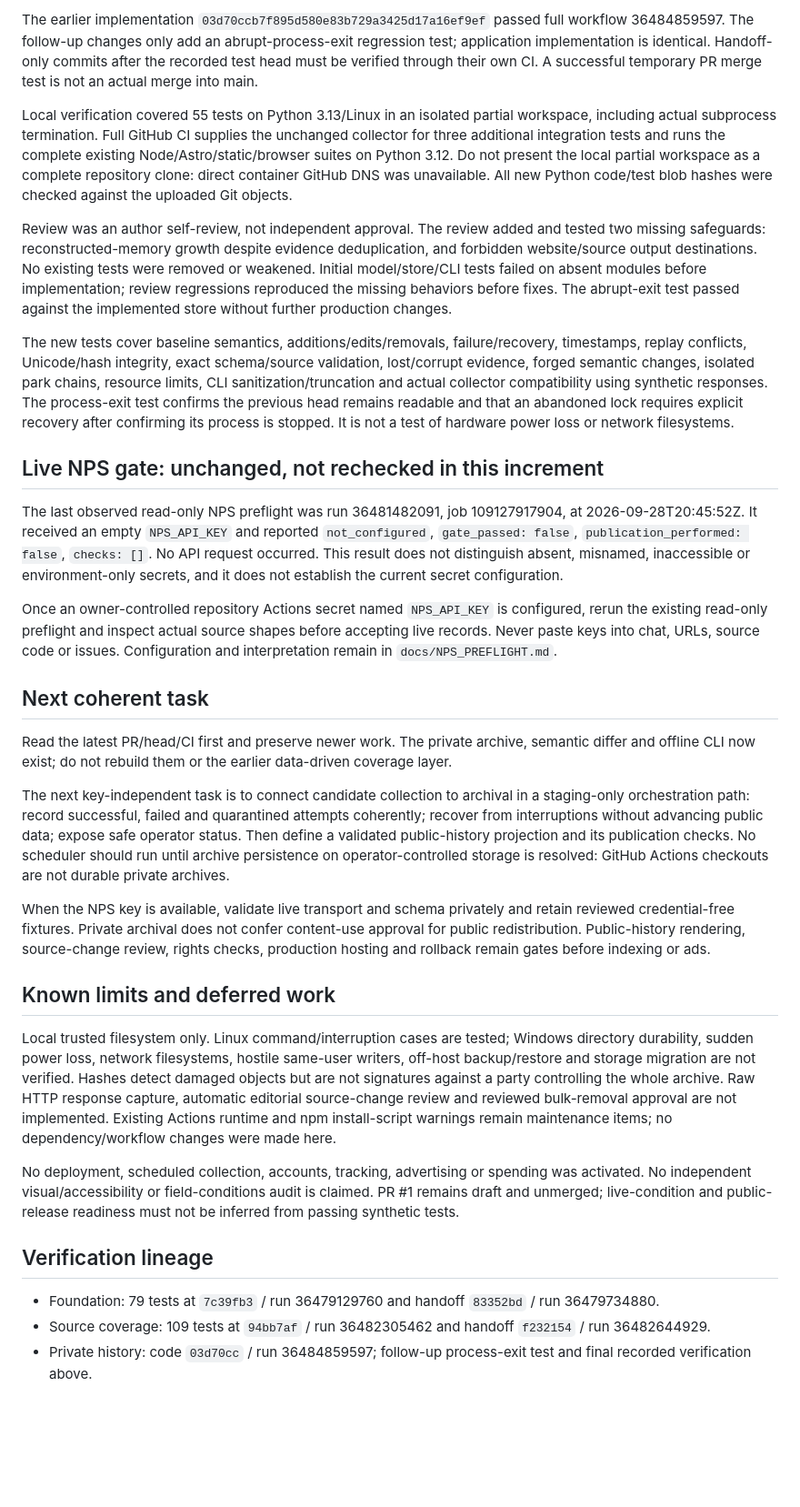
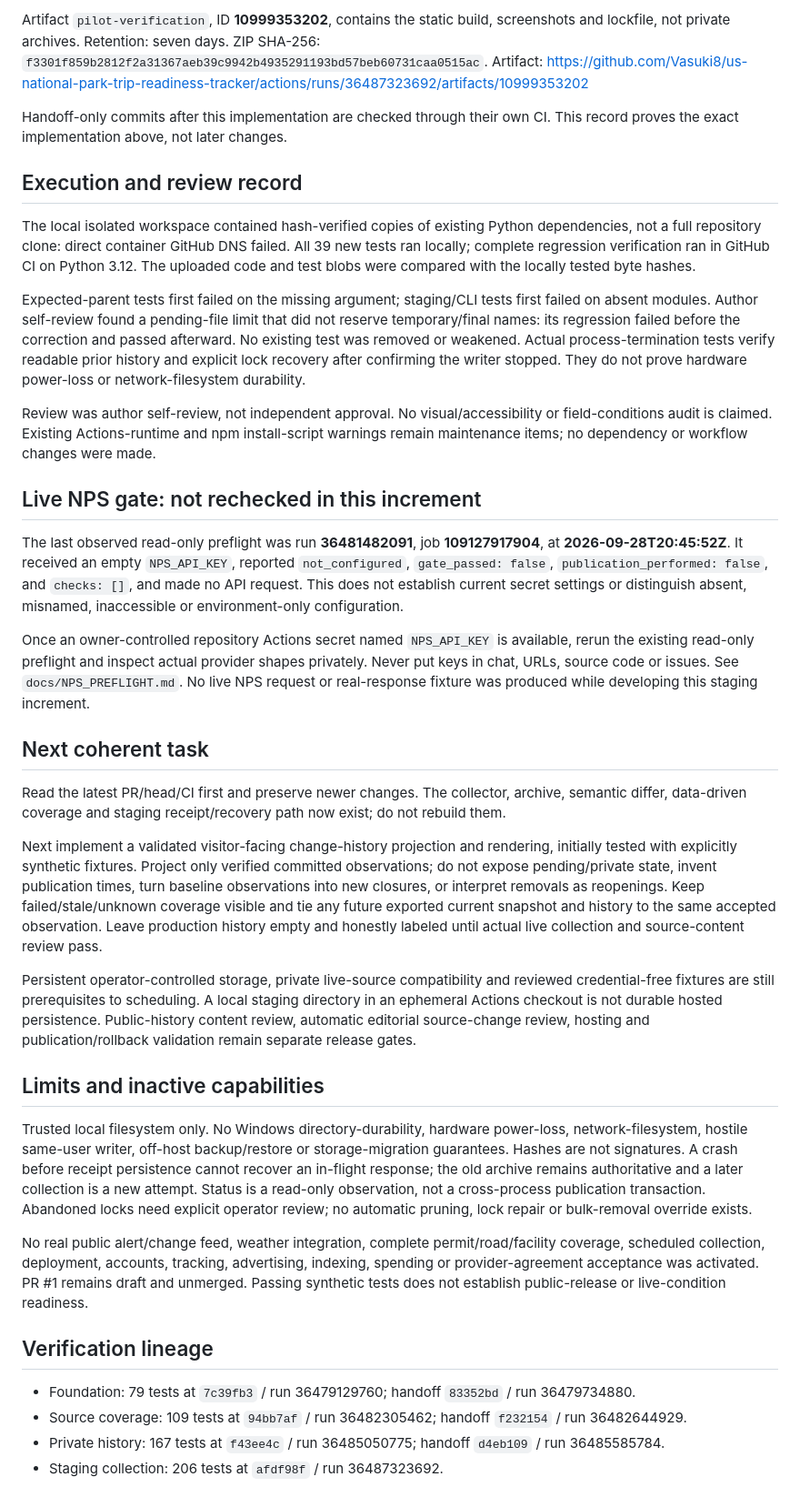
Before and after one commit to Vasuki8/us-national-park-trip-readiness-tracker, a Markdown page: PROJECT_STATUS.md, the part around one of its changes. Shown at 91% size. Drawn GitHub-style; blank space fills up the shorter version.

```diff
--- a/PROJECT_STATUS.md
+++ b/PROJECT_STATUS.md
@@ -48,34 +49,40 @@ Artifact: https://github.com/Vasuki8/us-national-park-trip-readiness-tracker/act
 
-The earlier implementation `03d70ccb7f895d580e83b729a3425d17a16ef9ef` passed full workflow 36484859597. The follow-up changes only add an abrupt-process-exit regression test; application implementation is identical. Handoff-only commits after the recorded test head must be verified through their own CI. A successful temporary PR merge test is not an actual merge into main.
+Artifact `pilot-verification`, ID **10999353202**, contains the static build, screenshots and lockfile, not private archives. Retention: seven days. ZIP SHA-256: `f3301f859b2812f2a31367aeb39c9942b4935291193bd57beb60731caa0515ac`.
+Artifact: https://github.com/Vasuki8/us-national-park-trip-readiness-tracker/actions/runs/36487323692/artifacts/10999353202
 
-Local verification covered 55 tests on Python 3.13/Linux in an isolated partial workspace, including actual subprocess termination. Full GitHub CI supplies the unchanged collector for three additional integration tests and runs the complete existing Node/Astro/static/browser suites on Python 3.12. Do not present the local partial workspace as a complete repository clone: direct container GitHub DNS was unavailable. All new Python code/test blob hashes were checked against the uploaded Git objects.
+Handoff-only commits after this implementation are checked through their own CI. This record proves the exact implementation above, not later changes.
 
-Review was an author self-review, not independent approval. The review added and tested two missing safeguards: reconstructed-memory growth despite evidence deduplication, and forbidden website/source output destinations. No existing tests were removed or weakened. Initial model/store/CLI tests failed on absent modules before implementation; review regressions reproduced the missing behaviors before fixes. The abrupt-exit test passed against the implemented store without further production changes.
+## Execution and review record
 
-The new tests cover baseline semantics, additions/edits/removals, failure/recovery, timestamps, replay conflicts, Unicode/hash integrity, exact schema/source validation, lost/corrupt evidence, forged semantic changes, isolated park chains, resource limits, CLI sanitization/truncation and actual collector compatibility using synthetic responses. The process-exit test confirms the previous head remains readable and that an abandoned lock requires explicit recovery after confirming its process is stopped. It is not a test of hardware power loss or network filesystems.
+The local isolated workspace contained hash-verified copies of existing Python dependencies, not a full repository clone: direct container GitHub DNS failed. All 39 new tests ran locally; complete regression verification ran in GitHub CI on Python 3.12. The uploaded code and test blobs were compared with the locally tested byte hashes.
 
-## Live NPS gate: unchanged, not rechecked in this increment
+Expected-parent tests first failed on the missing argument; staging/CLI tests first failed on absent modules. Author self-review found a pending-file limit that did not reserve temporary/final names: its regression failed before the correction and passed afterward. No existing test was removed or weakened. Actual process-termination tests verify readable prior history and explicit lock recovery after confirming the writer stopped. They do not prove hardware power-loss or network-filesystem durability.
 
-The last observed read-only NPS preflight was run 36481482091, job 109127917904, at 2026-09-28T20:45:52Z. It received an empty `NPS_API_KEY` and reported `not_configured`, `gate_passed: false`, `publication_performed: false`, `checks: []`. No API request occurred. This result does not distinguish absent, misnamed, inaccessible or environment-only secrets, and it does not establish the current secret configuration.
+Review was author self-review, not independent approval. No visual/accessibility or field-conditions audit is claimed. Existing Actions-runtime and npm install-script warnings remain maintenance items; no dependency or workflow changes were made.
 
-Once an owner-controlled repository Actions secret named `NPS_API_KEY` is configured, rerun the existing read-only preflight and inspect actual source shapes before accepting live records. Never paste keys into chat, URLs, source code or issues. Configuration and interpretation remain in `docs/NPS_PREFLIGHT.md`.
+## Live NPS gate: not rechecked in this increment
+
+The last observed read-only preflight was run **36481482091**, job **109127917904**, at **2026-09-28T20:45:52Z**. It received an empty `NPS_API_KEY`, reported `not_configured`, `gate_passed: false`, `publication_performed: false`, and `checks: []`, and made no API request. This does not establish current secret settings or distinguish absent, misnamed, inaccessible or environment-only configuration.
+
+Once an owner-controlled repository Actions secret named `NPS_API_KEY` is available, rerun the existing read-only preflight and inspect actual provider shapes privately. Never put keys in chat, URLs, source code or issues. See `docs/NPS_PREFLIGHT.md`. No live NPS request or real-response fixture was produced while developing this staging increment.
 
 ## Next coherent task
 
-Read the latest PR/head/CI first and preserve newer work. The private archive, semantic differ and offline CLI now exist; do not rebuild them or the earlier data-driven coverage layer.
+Read the latest PR/head/CI first and preserve newer changes. The collector, archive, semantic differ, data-driven coverage and staging receipt/recovery path now exist; do not rebuild them.
 
-The next key-independent task is to connect candidate collection to archival in a staging-only orchestration path: record successful, failed and quarantined attempts coherently; recover from interruptions without advancing public data; expose safe operator status. Then define a validated public-history projection and its publication checks. No scheduler should run until archive persistence on operator-controlled storage is resolved: GitHub Actions checkouts are not durable private archives.
+Next implement a validated visitor-facing change-history projection and rendering, initially tested with explicitly synthetic fixtures. Project only verified committed observations; do not expose pending/private state, invent publication times, turn baseline observations into new closures, or interpret removals as reopenings. Keep failed/stale/unknown coverage visible and tie any future exported current snapshot and history to the same accepted observation. Leave production history empty and honestly labeled until actual live collection and source-content review pass.
 
-When the NPS key is available, validate live transport and schema privately and retain reviewed credential-free fixtures. Private archival does not confer content-use approval for public redistribution. Public-history rendering, source-change review, rights checks, production hosting and rollback remain gates before indexing or ads.
+Persistent operator-controlled storage, private live-source compatibility and reviewed credential-free fixtures are still prerequisites to scheduling. A local staging directory in an ephemeral Actions checkout is not durable hosted persistence. Public-history content review, automatic editorial source-change review, hosting and publication/rollback validation remain separate release gates.
 
-## Known limits and deferred work
+## Limits and inactive capabilities
 
-Local trusted filesystem only. Linux command/interruption cases are tested; Windows directory durability, sudden power loss, network filesystems, hostile same-user writers, off-host backup/restore and storage migration are not verified. Hashes detect damaged objects but are not signatures against a party controlling the whole archive. Raw HTTP response capture, automatic editorial source-change review and reviewed bulk-removal approval are not implemented. Existing Actions runtime and npm install-script warnings remain maintenance items; no dependency/workflow changes were made here.
+Trusted local filesystem only. No Windows directory-durability, hardware power-loss, network-filesystem, hostile same-user writer, off-host backup/restore or storage-migration guarantees. Hashes are not signatures. A crash before receipt persistence cannot recover an in-flight response; the old archive remains authoritative and a later collection is a new attempt. Status is a read-only observation, not a cross-process publication transaction. Abandoned locks need explicit operator review; no automatic pruning, lock repair or bulk-removal override exists.
 
-No deployment, scheduled collection, accounts, tracking, advertising or spending was activated. No independent visual/accessibility or field-conditions audit is claimed. PR #1 remains draft and unmerged; live-condition and public-release readiness must not be inferred from passing synthetic tests.
+No real public alert/change feed, weather integration, complete permit/road/facility coverage, scheduled collection, deployment, accounts, tracking, advertising, indexing, spending or provider-agreement acceptance was activated. PR #1 remains draft and unmerged. Passing synthetic tests does not establish public-release or live-condition readiness.
 
 ## Verification lineage
 
-- Foundation: 79 tests at `7c39fb3` / run 36479129760 and handoff `83352bd` / run 36479734880.
-- Source coverage: 109 tests at `94bb7af` / run 36482305462 and handoff `f232154` / run 36482644929.
-- Private history: code `03d70cc` / run 36484859597; follow-up process-exit test and final recorded verification above.
+- Foundation: 79 tests at `7c39fb3` / run 36479129760; handoff `83352bd` / run 36479734880.
+- Source coverage: 109 tests at `94bb7af` / run 36482305462; handoff `f232154` / run 36482644929.
+- Private history: 167 tests at `f43ee4c` / run 36485050775; handoff `d4eb109` / run 36485585784.
+- Staging collection: 206 tests at `afdf98f` / run 36487323692.
```
Also changed, not shown: other parts of PROJECT_STATUS.md (+24 -23 lines), 1 other file.
